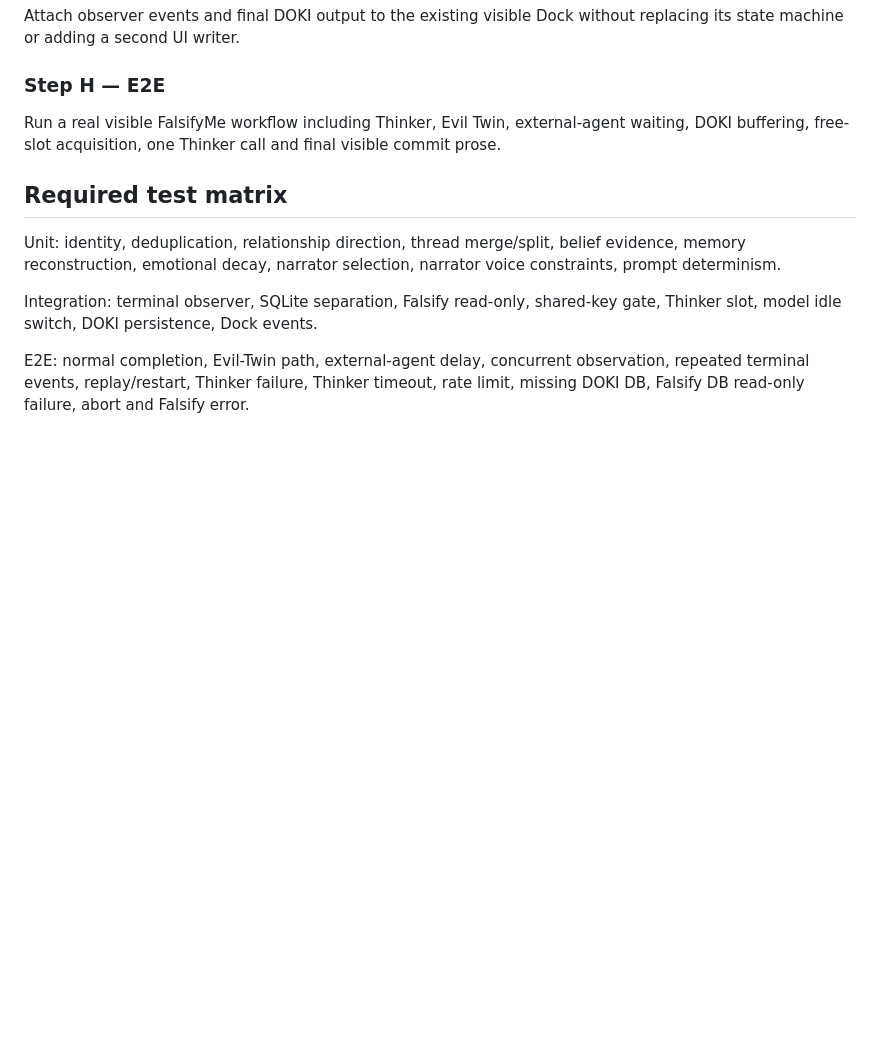
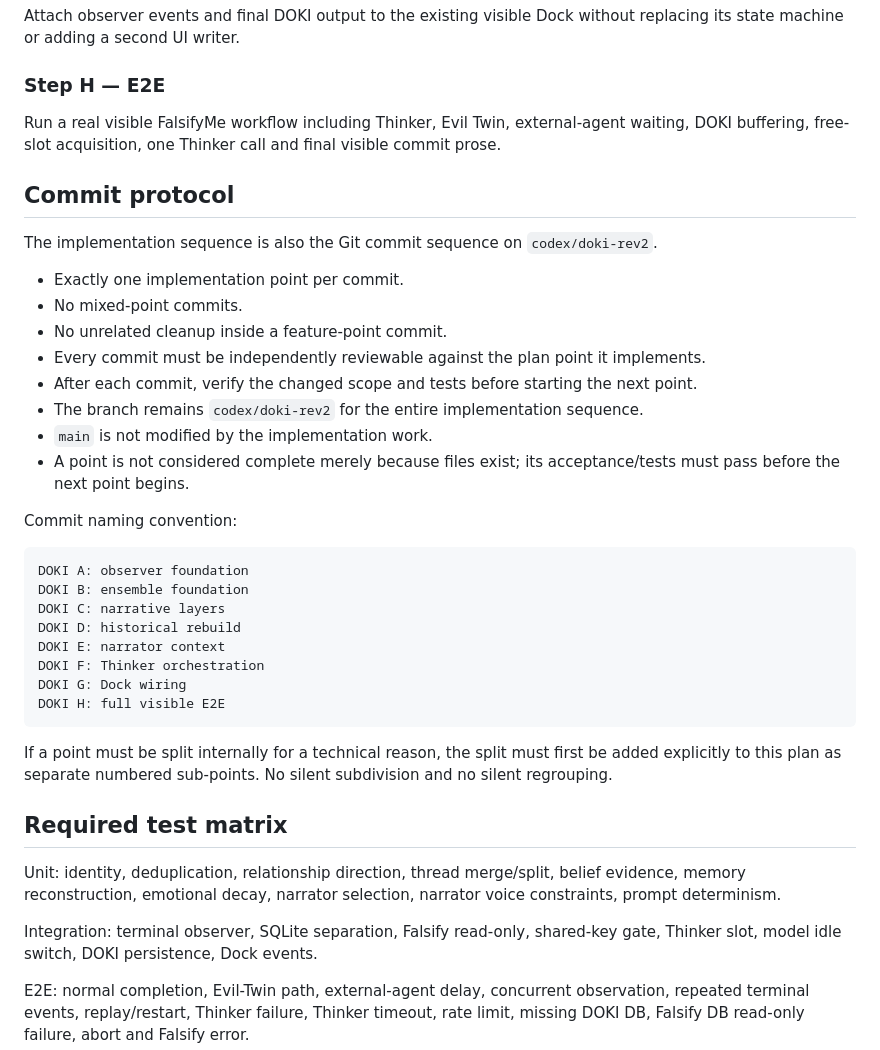
Before and after one commit to vannon091118/Falsify_Me, a Markdown page: doki/FULL_IMPLEMENTATION_PLAN.md, the part around the change. Rendered like a GitHub page; blank space fills up the shorter version.

Commit message:
DOKI: enforce one-plan-point-per-commit sequence

````diff
--- a/doki/FULL_IMPLEMENTATION_PLAN.md
+++ b/doki/FULL_IMPLEMENTATION_PLAN.md
@@ -187,6 +187,34 @@ Attach observer events and final DOKI output to the existing visible Dock withou
 
 Run a real visible FalsifyMe workflow including Thinker, Evil Twin, external-agent waiting, DOKI buffering, free-slot acquisition, one Thinker call and final visible commit prose.
 
+## Commit protocol
+
+The implementation sequence is also the Git commit sequence on `codex/doki-rev2`.
+
+- Exactly one implementation point per commit.
+- No mixed-point commits.
+- No unrelated cleanup inside a feature-point commit.
+- Every commit must be independently reviewable against the plan point it implements.
+- After each commit, verify the changed scope and tests before starting the next point.
+- The branch remains `codex/doki-rev2` for the entire implementation sequence.
+- `main` is not modified by the implementation work.
+- A point is not considered complete merely because files exist; its acceptance/tests must pass before the next point begins.
+
+Commit naming convention:
+
+```text
+DOKI A: observer foundation
+DOKI B: ensemble foundation
+DOKI C: narrative layers
+DOKI D: historical rebuild
+DOKI E: narrator context
+DOKI F: Thinker orchestration
+DOKI G: Dock wiring
+DOKI H: full visible E2E
+```
+
+If a point must be split internally for a technical reason, the split must first be added explicitly to this plan as separate numbered sub-points. No silent subdivision and no silent regrouping.
+
 ## Required test matrix
 
 Unit: identity, deduplication, relationship direction, thread merge/split, belief evidence, memory reconstruction, emotional decay, narrator selection, narrator voice constraints, prompt determinism.
````
